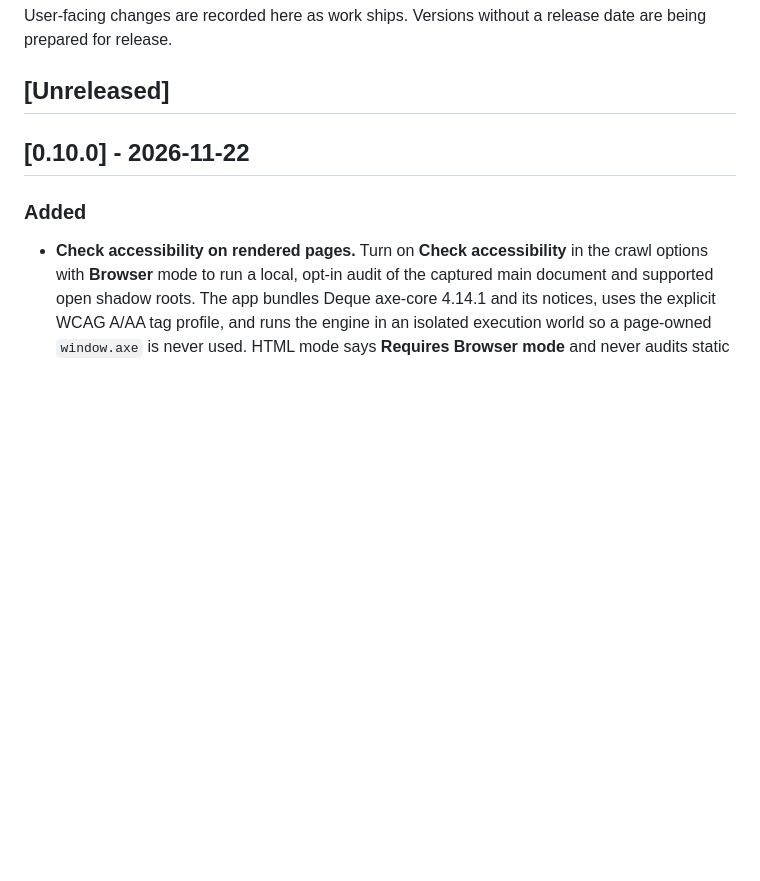
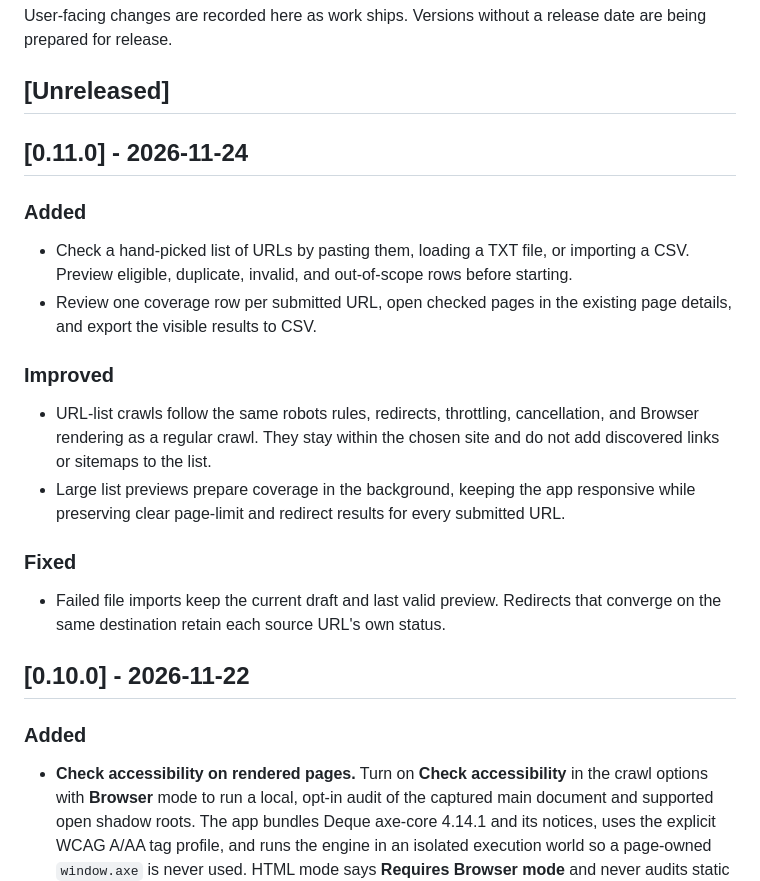
Before and after one commit to abrudtkuhl/calmtoad, a Markdown page: CHANGELOG.md, the part around the change. Rendered like a GitHub page; blank space fills up the shorter version.

```diff
--- a/CHANGELOG.md
+++ b/CHANGELOG.md
@@ -4,6 +4,22 @@ User-facing changes are recorded here as work ships. Versions without a release
 date are being prepared for release.
 
 ## [Unreleased]
+
+## [0.11.0] - 2026-11-24
+
+### Added
+
+- Check a hand-picked list of URLs by pasting them, loading a TXT file, or importing a CSV. Preview eligible, duplicate, invalid, and out-of-scope rows before starting.
+- Review one coverage row per submitted URL, open checked pages in the existing page details, and export the visible results to CSV.
+
+### Improved
+
+- URL-list crawls follow the same robots rules, redirects, throttling, cancellation, and Browser rendering as a regular crawl. They stay within the chosen site and do not add discovered links or sitemaps to the list.
+- Large list previews prepare coverage in the background, keeping the app responsive while preserving clear page-limit and redirect results for every submitted URL.
+
+### Fixed
+
+- Failed file imports keep the current draft and last valid preview. Redirects that converge on the same destination retain each source URL's own status.
 
 ## [0.10.0] - 2026-11-22
 
```
Also changed, not shown: README.md (+4 -0 lines), assets/url-list-audits.png (added), 8 other files.
